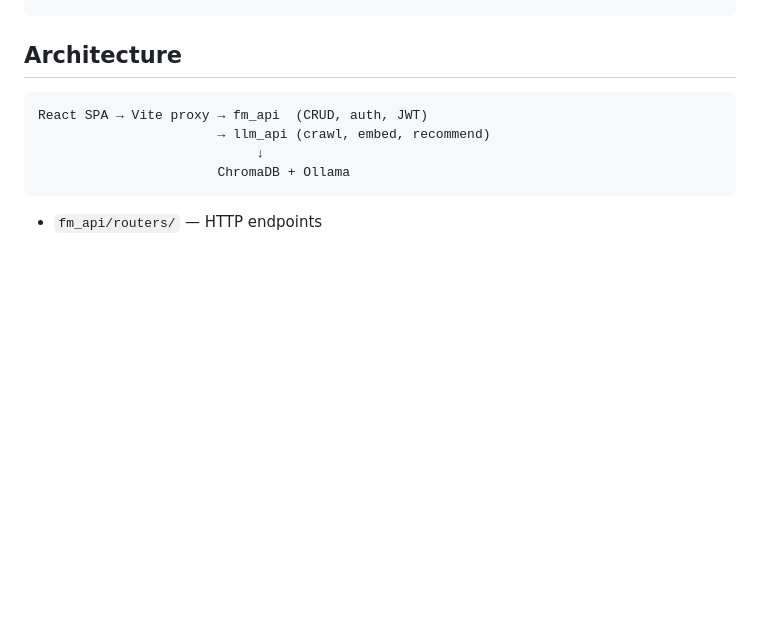
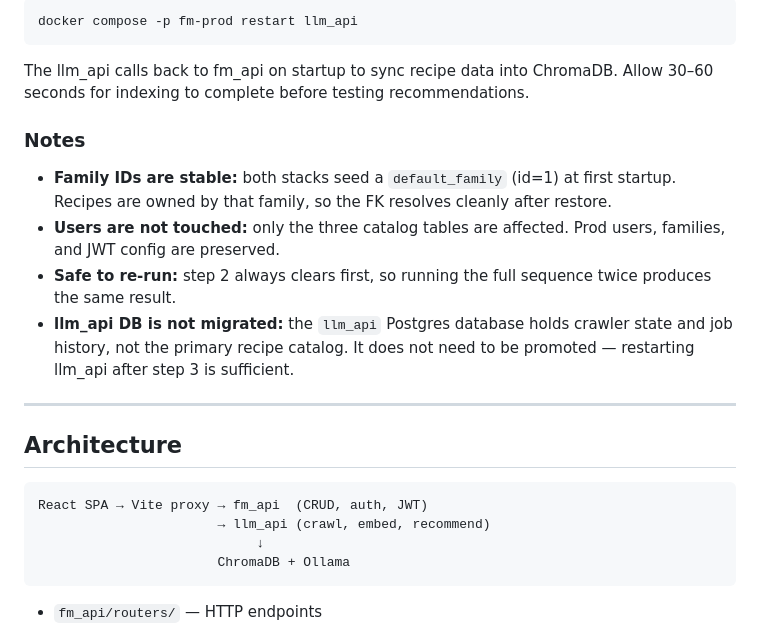
Before and after one commit to TheRoaringPigeon/Food_Manager, a Markdown page: README.md, the part around one of its changes. GitHub-like rendering; blank space fills up the shorter version.

````diff
--- a/README.md
+++ b/README.md
@@ -106,3 +159,18 @@ alembic revision --autogenerate -m "describe change"
+```bash
+docker compose -p fm-prod restart llm_api
+```
+
+The llm_api calls back to fm_api on startup to sync recipe data into ChromaDB. Allow 30–60 seconds for indexing to complete before testing recommendations.
+
+### Notes
+
+- **Family IDs are stable:** both stacks seed a `default_family` (id=1) at first startup. Recipes are owned by that family, so the FK resolves cleanly after restore.
+- **Users are not touched:** only the three catalog tables are affected. Prod users, families, and JWT config are preserved.
+- **Safe to re-run:** step 2 always clears first, so running the full sequence twice produces the same result.
+- **llm_api DB is not migrated:** the `llm_api` Postgres database holds crawler state and job history, not the primary recipe catalog. It does not need to be promoted — restarting llm_api after step 3 is sufficient.
+
+---
+
 ## Architecture
 
 ```
````
Also changed, not shown: other parts of README.md (+53 -0 lines).
